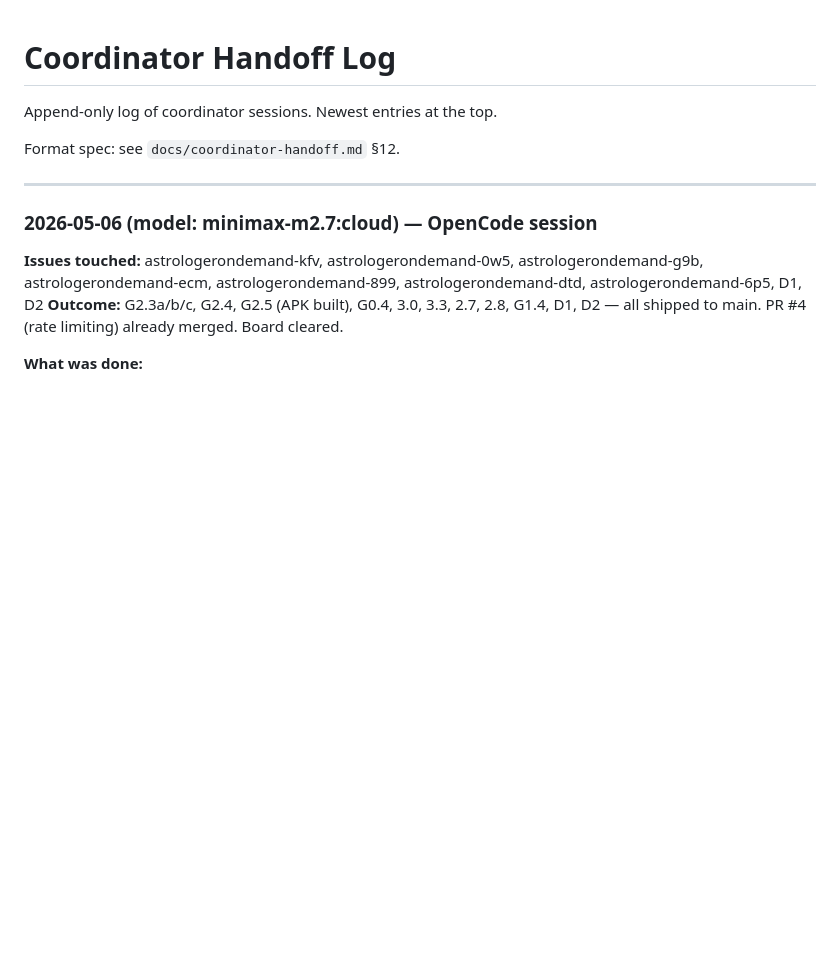
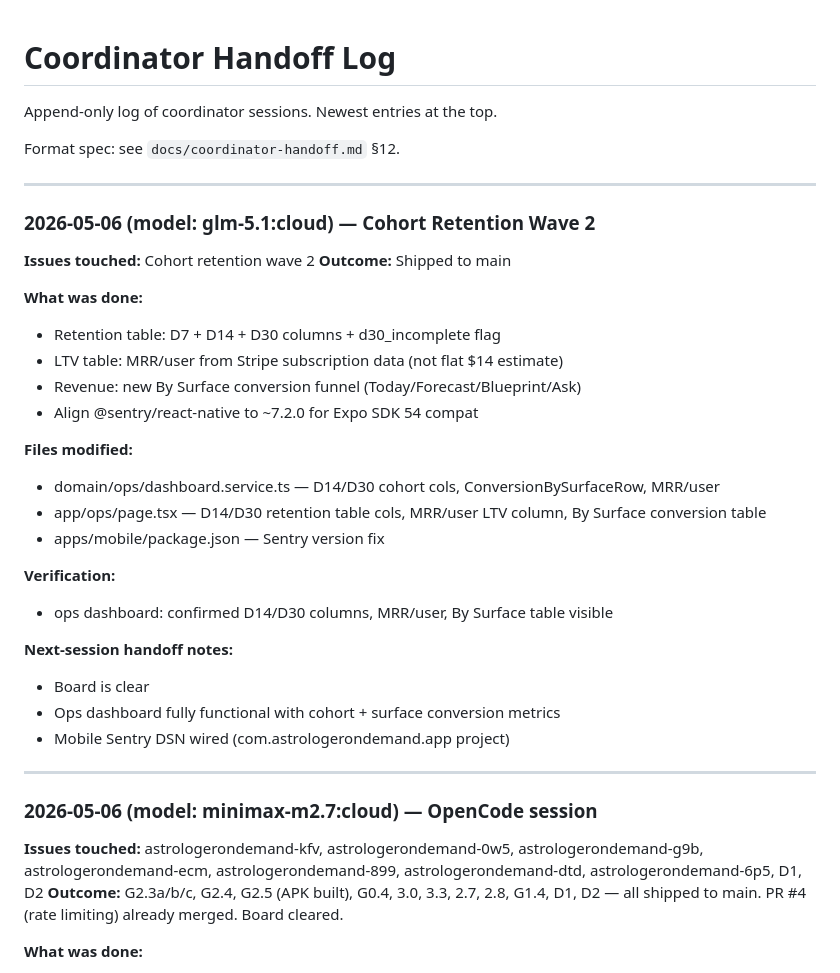
Before and after one commit to jjoson-ai/wuwu-advisor, a Markdown page: docs/handoff-log.md, the part around the change. Drawn GitHub-style; blank space fills up the shorter version.

Commit message:
docs: update handoff-log with cohort retention wave 2
Co-authored-by: OpenCode <noreply@opencode.ai>

```diff
--- a/docs/handoff-log.md
+++ b/docs/handoff-log.md
@@ -3,6 +3,32 @@
 Append-only log of coordinator sessions. Newest entries at the top.
 
 Format spec: see `docs/coordinator-handoff.md` §12.
+
+---
+
+### 2026-05-06 (model: glm-5.1:cloud) — Cohort Retention Wave 2
+
+**Issues touched:** Cohort retention wave 2
+**Outcome:** Shipped to main
+
+**What was done:**
+- Retention table: D7 + D14 + D30 columns + d30_incomplete flag
+- LTV table: MRR/user from Stripe subscription data (not flat $14 estimate)
+- Revenue: new By Surface conversion funnel (Today/Forecast/Blueprint/Ask)
+- Align @sentry/react-native to ~7.2.0 for Expo SDK 54 compat
+
+**Files modified:**
+- domain/ops/dashboard.service.ts — D14/D30 cohort cols, ConversionBySurfaceRow, MRR/user
+- app/ops/page.tsx — D14/D30 retention table cols, MRR/user LTV column, By Surface conversion table
+- apps/mobile/package.json — Sentry version fix
+
+**Verification:**
+- ops dashboard: confirmed D14/D30 columns, MRR/user, By Surface table visible
+
+**Next-session handoff notes:**
+- Board is clear
+- Ops dashboard fully functional with cohort + surface conversion metrics
+- Mobile Sentry DSN wired (com.astrologerondemand.app project)
 
 ---
 
```
